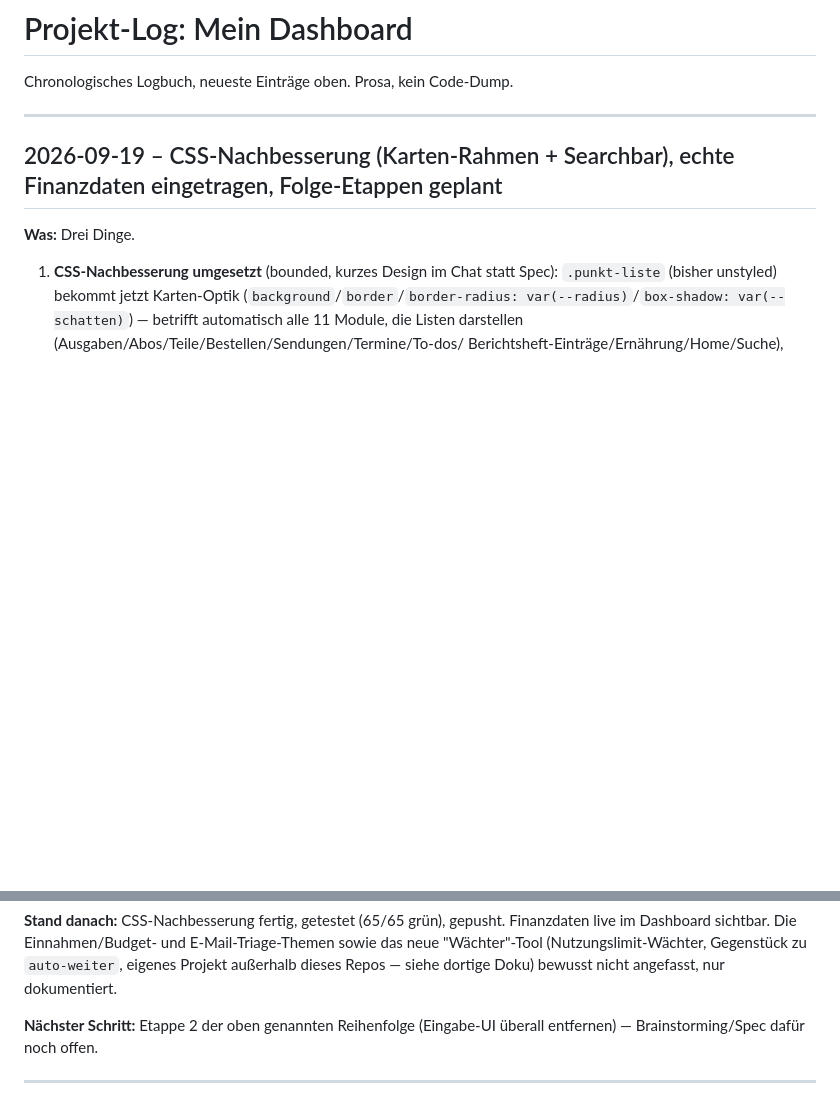
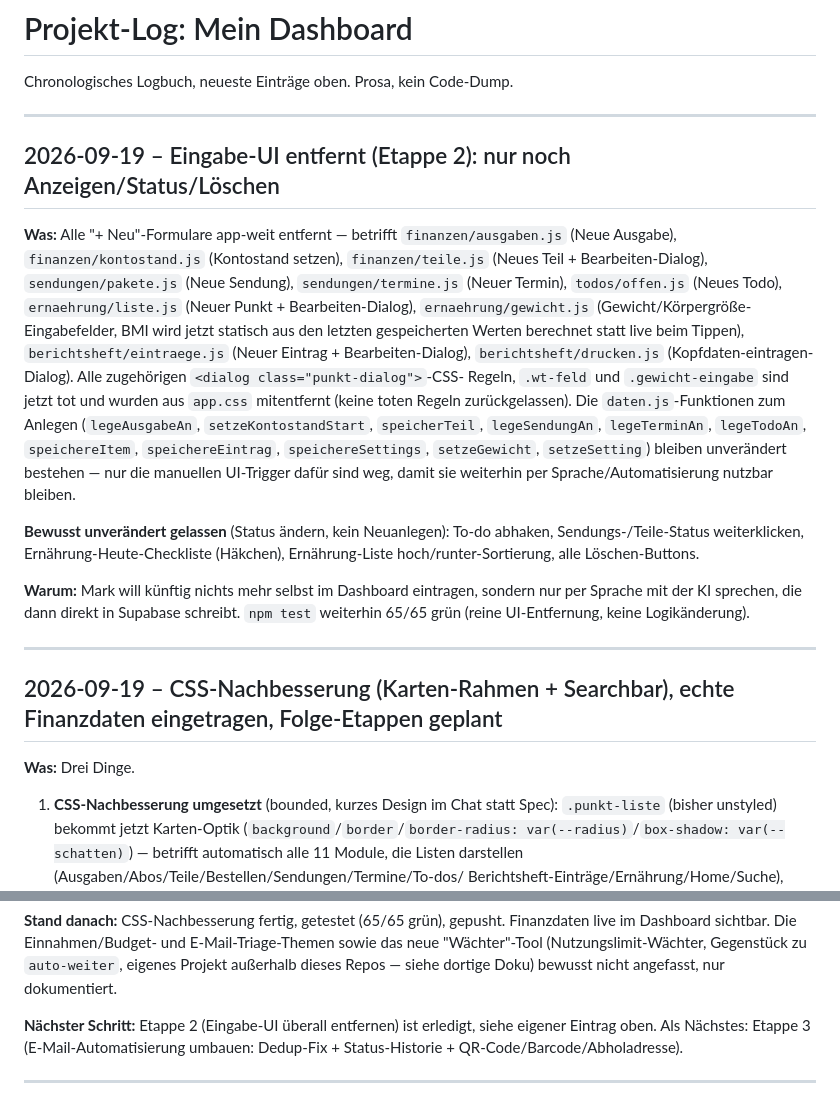
Before and after one commit to mkunau-ctrl/mein-dashboard, a Markdown page: docs/PROJEKT-LOG.md, 2 parts joined by grey strips. GitHub-like rendering; blank space fills up the shorter version.

Commit message:
docs: Log-Eintrag fuer Etappe 2 (Eingabe-UI entfernt)
Co-Authored-By: Claude Sonnet 5 <noreply@anthropic.com>
Claude-Session: https://claude.ai/code/session_01ACXNWamcvKdWRro9R5DefZ

```diff
--- a/docs/PROJEKT-LOG.md
+++ b/docs/PROJEKT-LOG.md
@@ -1,6 +1,36 @@
 # Projekt-Log: Mein Dashboard
 
 Chronologisches Logbuch, neueste Einträge oben. Prosa, kein Code-Dump.
+
+---
+
+## 2026-09-19 – Eingabe-UI entfernt (Etappe 2): nur noch Anzeigen/Status/Löschen
+
+**Was:** Alle "+ Neu"-Formulare app-weit entfernt — betrifft `finanzen/ausgaben.js`
+(Neue Ausgabe), `finanzen/kontostand.js` (Kontostand setzen), `finanzen/teile.js`
+(Neues Teil + Bearbeiten-Dialog), `sendungen/pakete.js` (Neue Sendung),
+`sendungen/termine.js` (Neuer Termin), `todos/offen.js` (Neues Todo),
+`ernaehrung/liste.js` (Neuer Punkt + Bearbeiten-Dialog), `ernaehrung/gewicht.js`
+(Gewicht/Körpergröße-Eingabefelder, BMI wird jetzt statisch aus den letzten
+gespeicherten Werten berechnet statt live beim Tippen), `berichtsheft/eintraege.js`
+(Neuer Eintrag + Bearbeiten-Dialog), `berichtsheft/drucken.js`
+(Kopfdaten-eintragen-Dialog). Alle zugehörigen `<dialog class="punkt-dialog">`-CSS-
+Regeln, `.wt-feld` und `.gewicht-eingabe` sind jetzt tot und wurden aus `app.css`
+mitentfernt (keine toten Regeln zurückgelassen). Die `daten.js`-Funktionen zum
+Anlegen (`legeAusgabeAn`, `setzeKontostandStart`, `speicherTeil`, `legeSendungAn`,
+`legeTerminAn`, `legeTodoAn`, `speichereItem`, `speichereEintrag`,
+`speichereSettings`, `setzeGewicht`, `setzeSetting`) bleiben unverändert bestehen
+— nur die manuellen UI-Trigger dafür sind weg, damit sie weiterhin per
+Sprache/Automatisierung nutzbar bleiben.
+
+**Bewusst unverändert gelassen** (Status ändern, kein Neuanlegen): To-do
+abhaken, Sendungs-/Teile-Status weiterklicken, Ernährung-Heute-Checkliste
+(Häkchen), Ernährung-Liste hoch/runter-Sortierung, alle Löschen-Buttons.
+
+**Warum:** Mark will künftig nichts mehr selbst im Dashboard eintragen,
+sondern nur per Sprache mit der KI sprechen, die dann direkt in Supabase
+schreibt. `npm test` weiterhin 65/65 grün (reine UI-Entfernung, keine
+Logikänderung).
 
 ---
 
@@ -74,8 +104,9 @@ E-Mail-Triage-Themen sowie das neue "Wächter"-Tool (Nutzungslimit-Wächter,
 Gegenstück zu `auto-weiter`, eigenes Projekt außerhalb dieses Repos — siehe
 dortige Doku) bewusst nicht angefasst, nur dokumentiert.
 
-**Nächster Schritt:** Etappe 2 der oben genannten Reihenfolge (Eingabe-UI
-überall entfernen) — Brainstorming/Spec dafür noch offen.
+**Nächster Schritt:** Etappe 2 (Eingabe-UI überall entfernen) ist erledigt,
+siehe eigener Eintrag oben. Als Nächstes: Etappe 3 (E-Mail-Automatisierung
+umbauen: Dedup-Fix + Status-Historie + QR-Code/Barcode/Abholadresse).
 
 ---
 
```
